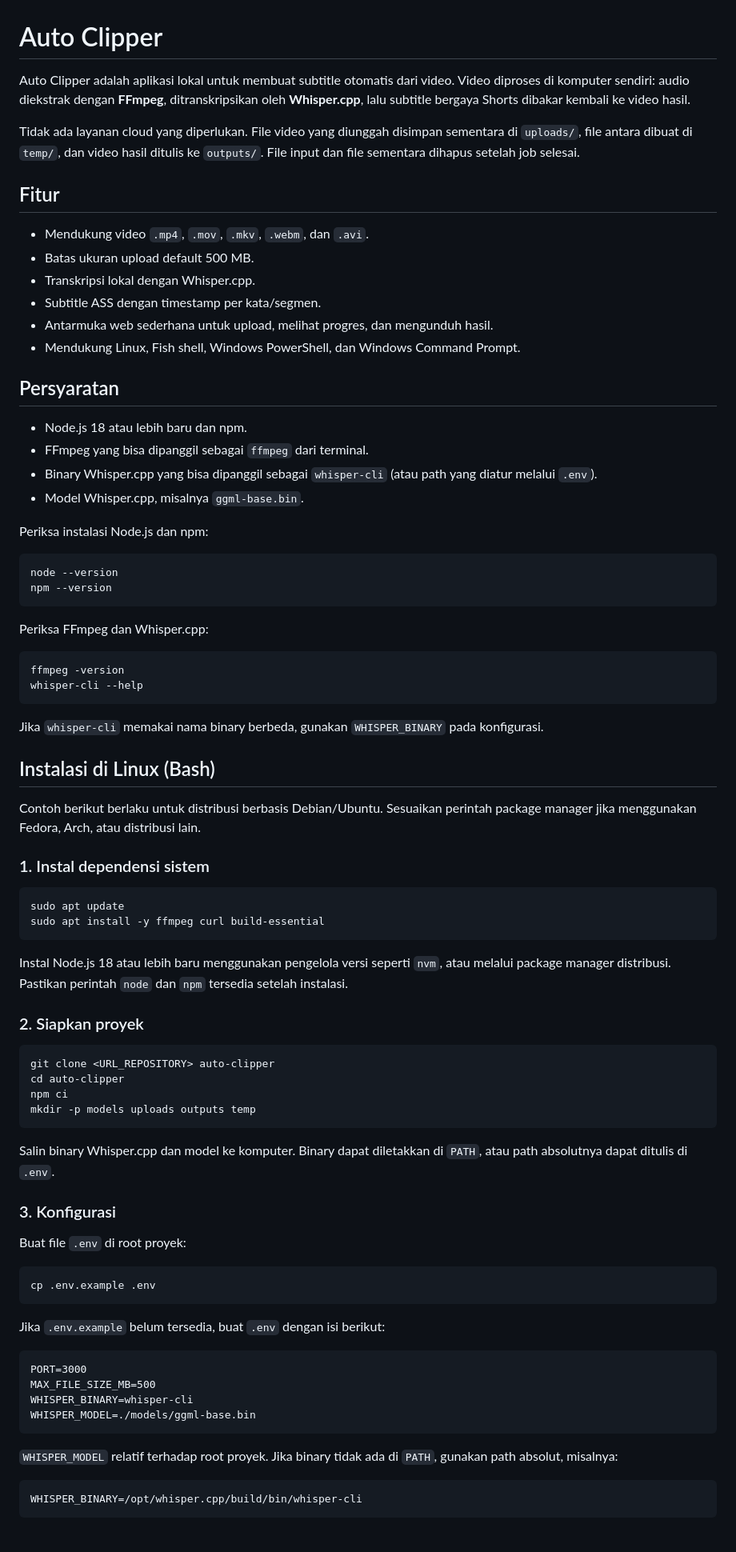
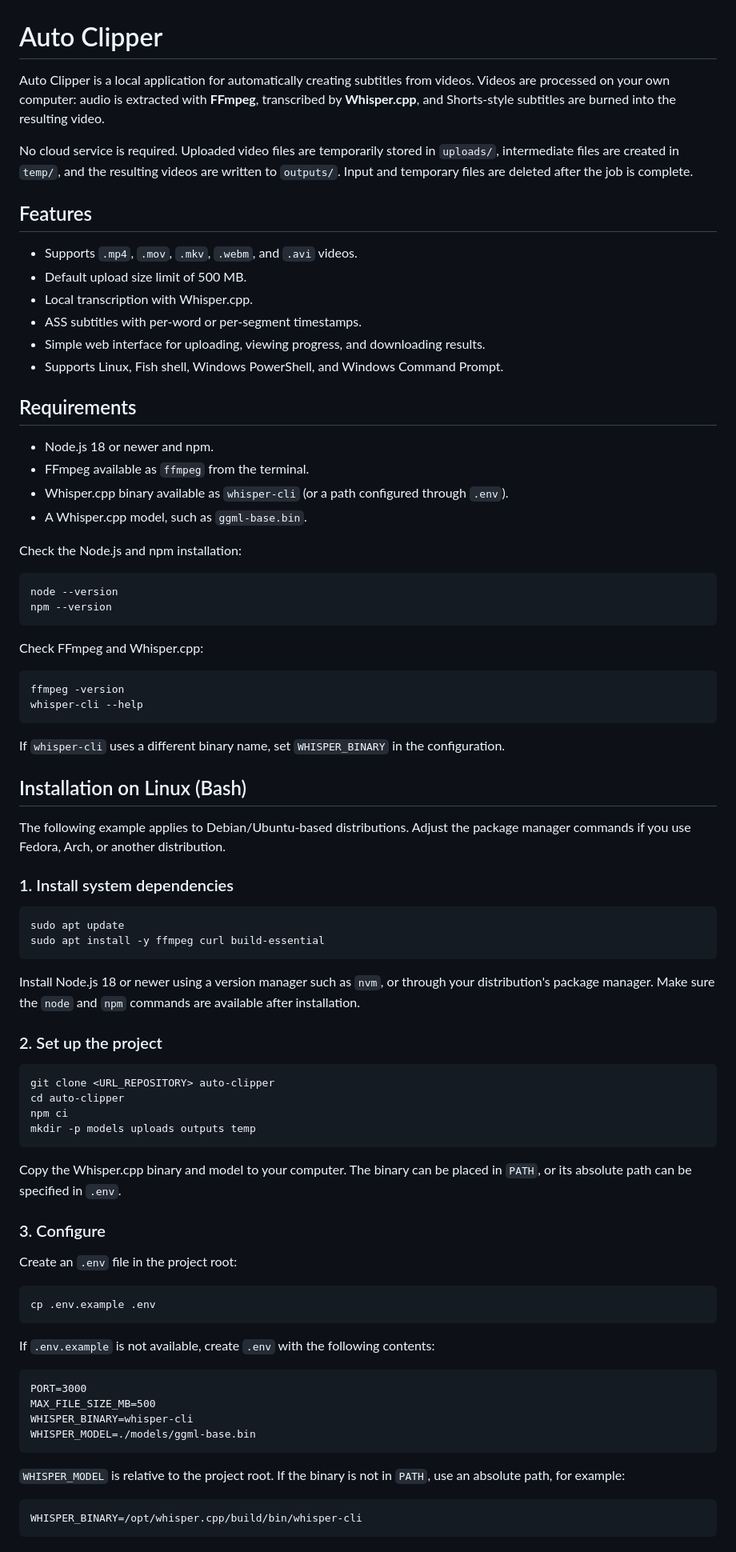
Before and after one commit to Gal1h/auto-video-subtitles, a Markdown page: README.md, the part around one of its changes. Shown at 80% size. GitHub-like rendering.

````diff
--- a/README.md
+++ b/README.md
@@ -1,55 +1,55 @@
 # Auto Clipper
 
-Auto Clipper adalah aplikasi lokal untuk membuat subtitle otomatis dari video. Video diproses di komputer sendiri: audio diekstrak dengan **FFmpeg**, ditranskripsikan oleh **Whisper.cpp**, lalu subtitle bergaya Shorts dibakar kembali ke video hasil.
+Auto Clipper is a local application for automatically creating subtitles from videos. Videos are processed on your own computer: audio is extracted with **FFmpeg**, transcribed by **Whisper.cpp**, and Shorts-style subtitles are burned into the resulting video.
 
-Tidak ada layanan cloud yang diperlukan. File video yang diunggah disimpan sementara di `uploads/`, file antara dibuat di `temp/`, dan video hasil ditulis ke `outputs/`. File input dan file sementara dihapus setelah job selesai.
+No cloud service is required. Uploaded video files are temporarily stored in `uploads/`, intermediate files are created in `temp/`, and the resulting videos are written to `outputs/`. Input and temporary files are deleted after the job is complete.
 
-## Fitur
+## Features
 
-- Mendukung video `.mp4`, `.mov`, `.mkv`, `.webm`, dan `.avi`.
-- Batas ukuran upload default 500 MB.
-- Transkripsi lokal dengan Whisper.cpp.
-- Subtitle ASS dengan timestamp per kata/segmen.
-- Antarmuka web sederhana untuk upload, melihat progres, dan mengunduh hasil.
-- Mendukung Linux, Fish shell, Windows PowerShell, dan Windows Command Prompt.
+- Supports `.mp4`, `.mov`, `.mkv`, `.webm`, and `.avi` videos.
+- Default upload size limit of 500 MB.
+- Local transcription with Whisper.cpp.
+- ASS subtitles with per-word or per-segment timestamps.
+- Simple web interface for uploading, viewing progress, and downloading results.
+- Supports Linux, Fish shell, Windows PowerShell, and Windows Command Prompt.
 
-## Persyaratan
+## Requirements
 
-- Node.js 18 atau lebih baru dan npm.
-- FFmpeg yang bisa dipanggil sebagai `ffmpeg` dari terminal.
-- Binary Whisper.cpp yang bisa dipanggil sebagai `whisper-cli` (atau path yang diatur melalui `.env`).
-- Model Whisper.cpp, misalnya `ggml-base.bin`.
+- Node.js 18 or newer and npm.
+- FFmpeg available as `ffmpeg` from the terminal.
+- Whisper.cpp binary available as `whisper-cli` (or a path configured through `.env`).
+- A Whisper.cpp model, such as `ggml-base.bin`.
 
-Periksa instalasi Node.js dan npm:
+Check the Node.js and npm installation:
 
 ```text
 node --version
 npm --version
 ```
 
-Periksa FFmpeg dan Whisper.cpp:
+Check FFmpeg and Whisper.cpp:
 
 ```text
 ffmpeg -version
 whisper-cli --help
 ```
 
-Jika `whisper-cli` memakai nama binary berbeda, gunakan `WHISPER_BINARY` pada konfigurasi.
+If `whisper-cli` uses a different binary name, set `WHISPER_BINARY` in the configuration.
 
-## Instalasi di Linux (Bash)
+## Installation on Linux (Bash)
 
-Contoh berikut berlaku untuk distribusi berbasis Debian/Ubuntu. Sesuaikan perintah package manager jika menggunakan Fedora, Arch, atau distribusi lain.
+The following example applies to Debian/Ubuntu-based distributions. Adjust the package manager commands if you use Fedora, Arch, or another distribution.
 
-### 1. Instal dependensi sistem
+### 1. Install system dependencies
 
 ```bash
 sudo apt update
 sudo apt install -y ffmpeg curl build-essential
 ```
 
-Instal Node.js 18 atau lebih baru menggunakan pengelola versi seperti `nvm`, atau melalui package manager distribusi. Pastikan perintah `node` dan `npm` tersedia setelah instalasi.
+Install Node.js 18 or newer using a version manager such as `nvm`, or through your distribution's package manager. Make sure the `node` and `npm` commands are available after installation.
 
-### 2. Siapkan proyek
+### 2. Set up the project
 
 ```bash
 git clone <URL_REPOSITORY> auto-clipper
@@ -58,17 +58,17 @@ npm ci
 mkdir -p models uploads outputs temp
 ```
 
-Salin binary Whisper.cpp dan model ke komputer. Binary dapat diletakkan di `PATH`, atau path absolutnya dapat ditulis di `.env`.
+Copy the Whisper.cpp binary and model to your computer. The binary can be placed in `PATH`, or its absolute path can be specified in `.env`.
 
-### 3. Konfigurasi
+### 3. Configure
 
-Buat file `.env` di root proyek:
+Create an `.env` file in the project root:
 
 ```bash
 cp .env.example .env
 ```
 
-Jika `.env.example` belum tersedia, buat `.env` dengan isi berikut:
+If `.env.example` is not available, create `.env` with the following contents:
 
 ```dotenv
 PORT=3000
@@ -77,7 +77,7 @@ WHISPER_BINARY=whisper-cli
 WHISPER_MODEL=./models/ggml-base.bin
 ```
 
-`WHISPER_MODEL` relatif terhadap root proyek. Jika binary tidak ada di `PATH`, gunakan path absolut, misalnya:
+`WHISPER_MODEL` is relative to the project root. If the binary is not in `PATH`, use an absolute path, for example:
 
 ```dotenv
 WHISPER_BINARY=/opt/whisper.cpp/build/bin/whisper-cli
````
Also changed, not shown: other parts of README.md (+63 -63 lines).
